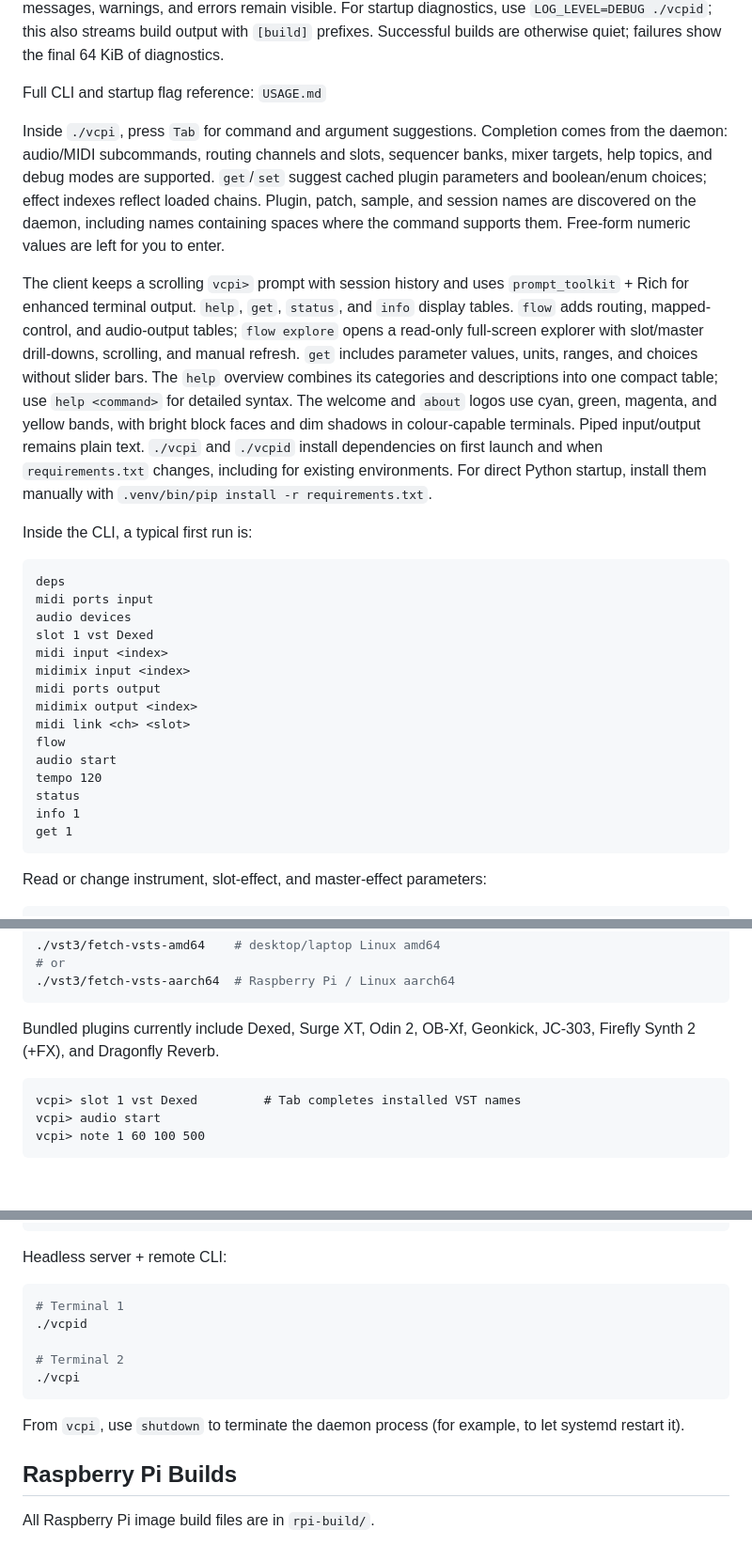
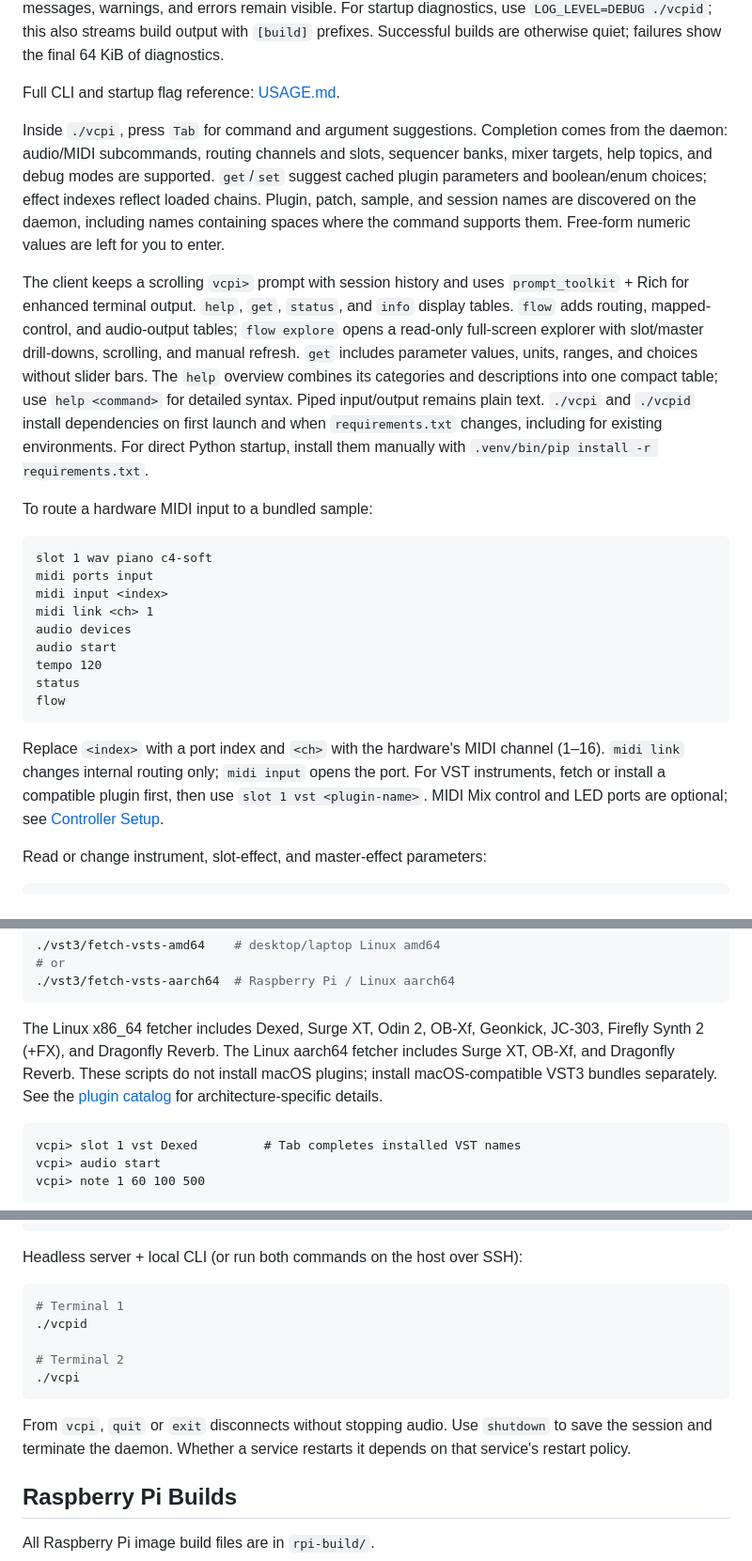
Before and after one commit to deflax/vcpi, a Markdown page: README.md, 3 parts joined by grey strips. Shown at 94% size. GitHub-like rendering; blank space fills up the shorter version.

Commit message:
docs: refresh README setup and runtime guidance

````diff
--- a/README.md
+++ b/README.md
@@ -152,7 +160,7 @@ activity messages, warnings, and errors remain visible. For startup diagnostics,
 Successful builds are otherwise quiet; failures show the final 64 KiB of
 diagnostics.
 
-Full CLI and startup flag reference: `USAGE.md`
+Full CLI and startup flag reference: [USAGE.md](USAGE.md).
 
 Inside `./vcpi`, press `Tab` for command and argument suggestions. Completion
 comes from the daemon: audio/MIDI subcommands, routing channels and slots,
@@ -170,32 +178,30 @@ scrolling, and manual refresh. `get` includes parameter values, units, ranges,
 and choices without slider bars.
 The `help` overview combines its categories and descriptions into one compact
 table; use `help <command>` for detailed syntax.
-The welcome and `about` logos use cyan, green, magenta, and yellow bands, with
-bright block faces and dim shadows in colour-capable terminals.
 Piped input/output remains plain text. `./vcpi` and `./vcpid` install dependencies
 on first launch and when `requirements.txt` changes, including for existing
 environments. For direct Python startup, install them manually with
 `.venv/bin/pip install -r requirements.txt`.
 
-Inside the CLI, a typical first run is:
+To route a hardware MIDI input to a bundled sample:
 
 ```text
-deps
+slot 1 wav piano c4-soft
 midi ports input
+midi input <index>
+midi link <ch> 1
 audio devices
-slot 1 vst Dexed
-midi input <index>
-midimix input <index>
-midi ports output
-midimix output <index>
-midi link <ch> <slot>
-flow
 audio start
 tempo 120
 status
-info 1
-get 1
+flow
 ```
+
+Replace `<index>` with a port index and `<ch>` with the hardware's MIDI channel
+(1–16). `midi link` changes internal routing only; `midi input` opens the port.
+For VST instruments, fetch or install a compatible plugin first, then use
+`slot 1 vst <plugin-name>`. MIDI Mix control and LED ports are optional; see
+[Controller Setup](#controller-setup).
 
 Read or change instrument, slot-effect, and master-effect parameters:
 
@@ -324,8 +330,11 @@ Fetch bundled open-license VST3 plugins and load one:
 ./vst3/fetch-vsts-aarch64  # Raspberry Pi / Linux aarch64
 ```
 
-Bundled plugins currently include Dexed, Surge XT, Odin 2, OB-Xf, Geonkick,
-JC-303, Firefly Synth 2 (+FX), and Dragonfly Reverb.
+The Linux x86_64 fetcher includes Dexed, Surge XT, Odin 2, OB-Xf, Geonkick,
+JC-303, Firefly Synth 2 (+FX), and Dragonfly Reverb. The Linux aarch64 fetcher
+includes Surge XT, OB-Xf, and Dragonfly Reverb. These scripts do not install
+macOS plugins; install macOS-compatible VST3 bundles separately.
+See the [plugin catalog](vst3/README.md#plugin-catalog) for architecture-specific details.
 
 ```text
 vcpi> slot 1 vst Dexed         # Tab completes installed VST names
@@ -409,7 +418,7 @@ vcpi> get 1 fx 1        # parameters for slot 1's first effect
 vcpi> get master 1     # parameters for the first master effect
 ```
 
-Headless server + remote CLI:
+Headless server + local CLI (or run both commands on the host over SSH):
 
 ```bash
 # Terminal 1
@@ -419,8 +428,9 @@ Headless server + remote CLI:
 ./vcpi
 ```
 
-From `vcpi`, use `shutdown` to terminate the daemon process (for example, to
-let systemd restart it).
+From `vcpi`, `quit` or `exit` disconnects without stopping audio. Use `shutdown`
+to save the session and terminate the daemon. Whether a service restarts it
+depends on that service's restart policy.
 
 ## Raspberry Pi Builds
 
````
Also changed, not shown: other parts of README.md (+71 -63 lines).
